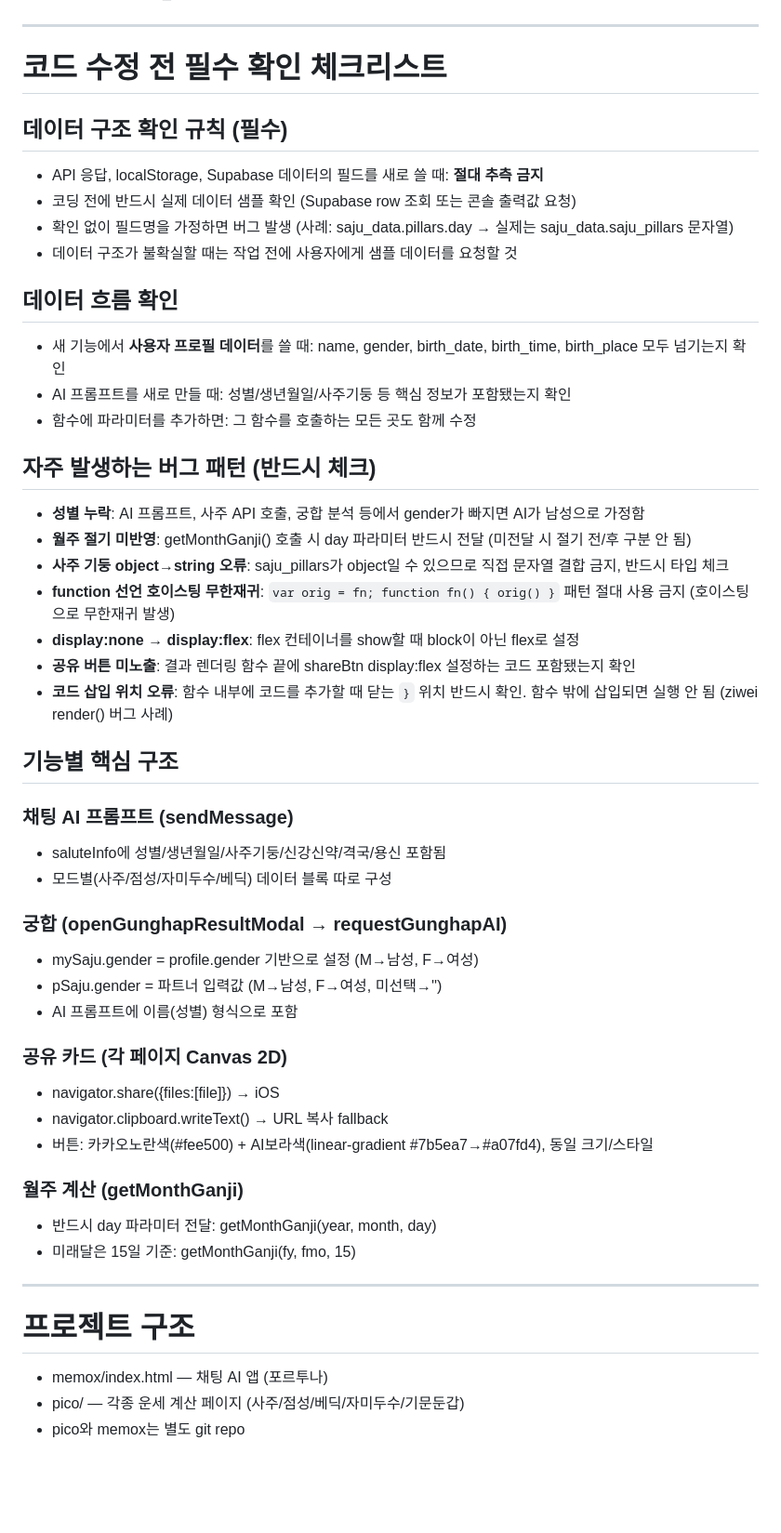
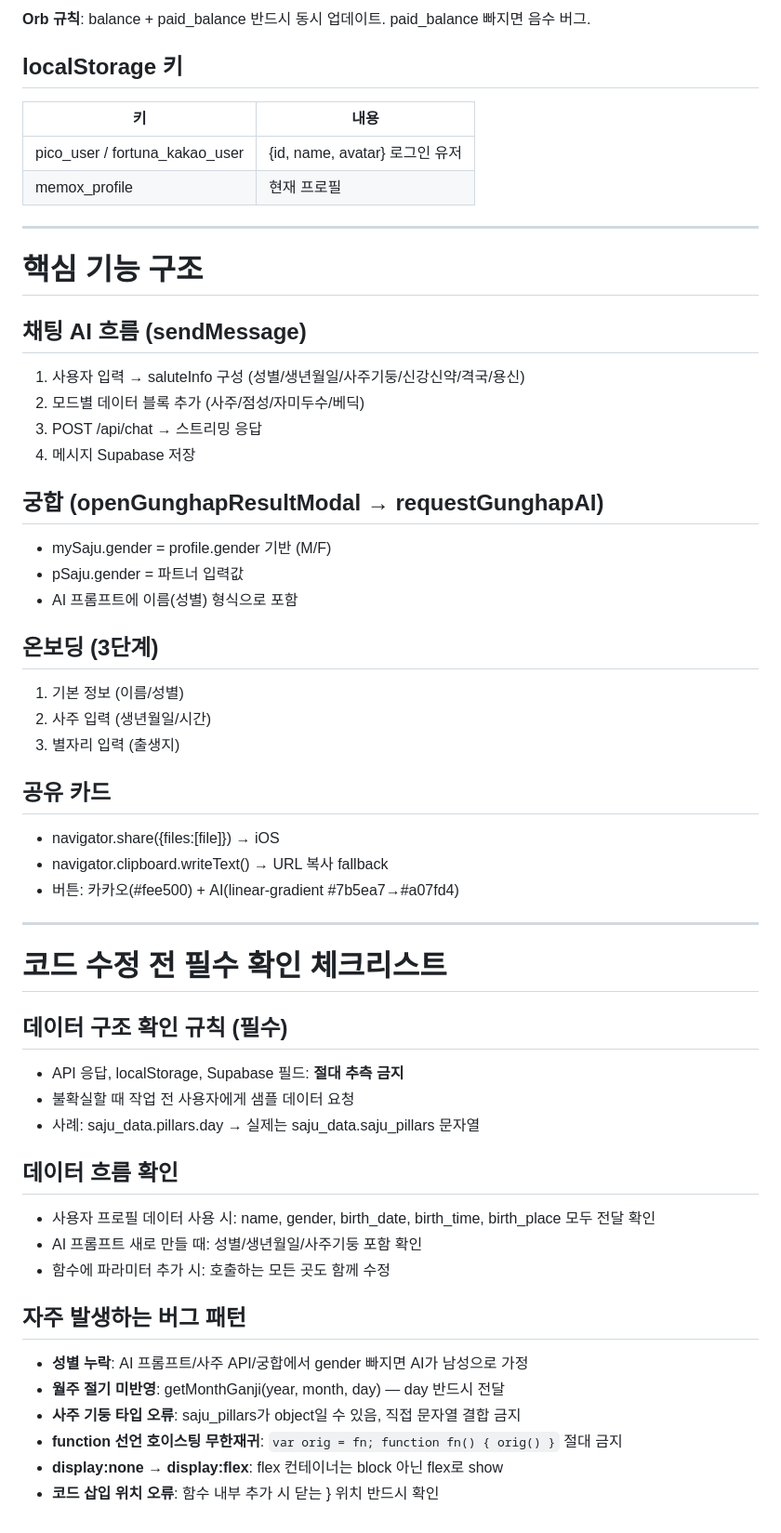
Before and after one commit to kkdmb7-blip/memox, a Markdown page: CLAUDE.md, the part around one of its changes. Shown at 93% size. GitHub-like rendering; blank space fills up the shorter version.

Commit message:
docs: CLAUDE.md 프로젝트 백과사전으로 전면 확장
Supabase 테이블, API 엔드포인트, localStorage 키, 핵심 기능 구조 추가

Co-Authored-By: Claude Sonnet 4.6 <noreply@anthropic.com>

```diff
--- a/CLAUDE.md
+++ b/CLAUDE.md
@@ -10,50 +57,56 @@
+**Orb 규칙**: balance + paid_balance 반드시 동시 업데이트. paid_balance 빠지면 음수 버그.
+
+## localStorage 키
+
+| 키 | 내용 |
+|---|---|
+| pico_user / fortuna_kakao_user | {id, name, avatar} 로그인 유저 |
+| memox_profile | 현재 프로필 |
+
+---
+
+# 핵심 기능 구조
+
+## 채팅 AI 흐름 (sendMessage)
+1. 사용자 입력 → saluteInfo 구성 (성별/생년월일/사주기둥/신강신약/격국/용신)
+2. 모드별 데이터 블록 추가 (사주/점성/자미두수/베딕)
+3. POST /api/chat → 스트리밍 응답
+4. 메시지 Supabase 저장
+
+## 궁합 (openGunghapResultModal → requestGunghapAI)
+- mySaju.gender = profile.gender 기반 (M/F)
+- pSaju.gender = 파트너 입력값
+- AI 프롬프트에 이름(성별) 형식으로 포함
+
+## 온보딩 (3단계)
+1. 기본 정보 (이름/성별)
+2. 사주 입력 (생년월일/시간)
+3. 별자리 입력 (출생지)
+
+## 공유 카드
+- navigator.share({files:[file]}) → iOS
+- navigator.clipboard.writeText() → URL 복사 fallback
+- 버튼: 카카오(#fee500) + AI(linear-gradient #7b5ea7→#a07fd4)
 
 ---
 
 # 코드 수정 전 필수 확인 체크리스트
 
 ## 데이터 구조 확인 규칙 (필수)
-- API 응답, localStorage, Supabase 데이터의 필드를 새로 쓸 때: **절대 추측 금지**
-- 코딩 전에 반드시 실제 데이터 샘플 확인 (Supabase row 조회 또는 콘솔 출력값 요청)
-- 확인 없이 필드명을 가정하면 버그 발생 (사례: saju_data.pillars.day → 실제는 saju_data.saju_pillars 문자열)
-- 데이터 구조가 불확실할 때는 작업 전에 사용자에게 샘플 데이터를 요청할 것
+- API 응답, localStorage, Supabase 필드: **절대 추측 금지**
+- 불확실할 때 작업 전 사용자에게 샘플 데이터 요청
+- 사례: saju_data.pillars.day → 실제는 saju_data.saju_pillars 문자열
 
 ## 데이터 흐름 확인
-- 새 기능에서 **사용자 프로필 데이터**를 쓸 때: name, gender, birth_date, birth_time, birth_place 모두 넘기는지 확인
-- AI 프롬프트를 새로 만들 때: 성별/생년월일/사주기둥 등 핵심 정보가 포함됐는지 확인
-- 함수에 파라미터를 추가하면: 그 함수를 호출하는 모든 곳도 함께 수정
+- 사용자 프로필 데이터 사용 시: name, gender, birth_date, birth_time, birth_place 모두 전달 확인
+- AI 프롬프트 새로 만들 때: 성별/생년월일/사주기둥 포함 확인
+- 함수에 파라미터 추가 시: 호출하는 모든 곳도 함께 수정
 
-## 자주 발생하는 버그 패턴 (반드시 체크)
-- **성별 누락**: AI 프롬프트, 사주 API 호출, 궁합 분석 등에서 gender가 빠지면 AI가 남성으로 가정함
-- **월주 절기 미반영**: getMonthGanji() 호출 시 day 파라미터 반드시 전달 (미전달 시 절기 전/후 구분 안 됨)
-- **사주 기둥 object→string 오류**: saju_pillars가 object일 수 있으므로 직접 문자열 결합 금지, 반드시 타입 체크
-- **function 선언 호이스팅 무한재귀**: `var orig = fn; function fn() { orig() }` 패턴 절대 사용 금지 (호이스팅으로 무한재귀 발생)
-- **display:none → display:flex**: flex 컨테이너를 show할 때 block이 아닌 flex로 설정
-- **공유 버튼 미노출**: 결과 렌더링 함수 끝에 shareBtn display:flex 설정하는 코드 포함됐는지 확인
-- **코드 삽입 위치 오류**: 함수 내부에 코드를 추가할 때 닫는 `}` 위치 반드시 확인. 함수 밖에 삽입되면 실행 안 됨 (ziwei render() 버그 사례)
+## 자주 발생하는 버그 패턴
 
-## 기능별 핵심 구조
-### 채팅 AI 프롬프트 (sendMessage)
-- saluteInfo에 성별/생년월일/사주기둥/신강신약/격국/용신 포함됨
-- 모드별(사주/점성/자미두수/베딕) 데이터 블록 따로 구성
-
-### 궁합 (openGunghapResultModal → requestGunghapAI)
-- mySaju.gender = profile.gender 기반으로 설정 (M→남성, F→여성)
-- pSaju.gender = 파트너 입력값 (M→남성, F→여성, 미선택→'')
-- AI 프롬프트에 이름(성별) 형식으로 포함
-
-### 공유 카드 (각 페이지 Canvas 2D)
-- navigator.share({files:[file]}) → iOS
-- navigator.clipboard.writeText() → URL 복사 fallback
-- 버튼: 카카오노란색(#fee500) + AI보라색(linear-gradient #7b5ea7→#a07fd4), 동일 크기/스타일
-
-### 월주 계산 (getMonthGanji)
-- 반드시 day 파라미터 전달: getMonthGanji(year, month, day)
-- 미래달은 15일 기준: getMonthGanji(fy, fmo, 15)
-
----
-
-# 프로젝트 구조
-- memox/index.html — 채팅 AI 앱 (포르투나)
-- pico/ — 각종 운세 계산 페이지 (사주/점성/베딕/자미두수/기문둔갑)
-- pico와 memox는 별도 git repo
+- **성별 누락**: AI 프롬프트/사주 API/궁합에서 gender 빠지면 AI가 남성으로 가정
+- **월주 절기 미반영**: getMonthGanji(year, month, day) — day 반드시 전달
+- **사주 기둥 타입 오류**: saju_pillars가 object일 수 있음, 직접 문자열 결합 금지
+- **function 선언 호이스팅 무한재귀**: `var orig = fn; function fn() { orig() }` 절대 금지
+- **display:none → display:flex**: flex 컨테이너는 block 아닌 flex로 show
+- **코드 삽입 위치 오류**: 함수 내부 추가 시 닫는 } 위치 반드시 확인
```
Also changed, not shown: other parts of CLAUDE.md (+48 -1 lines).
